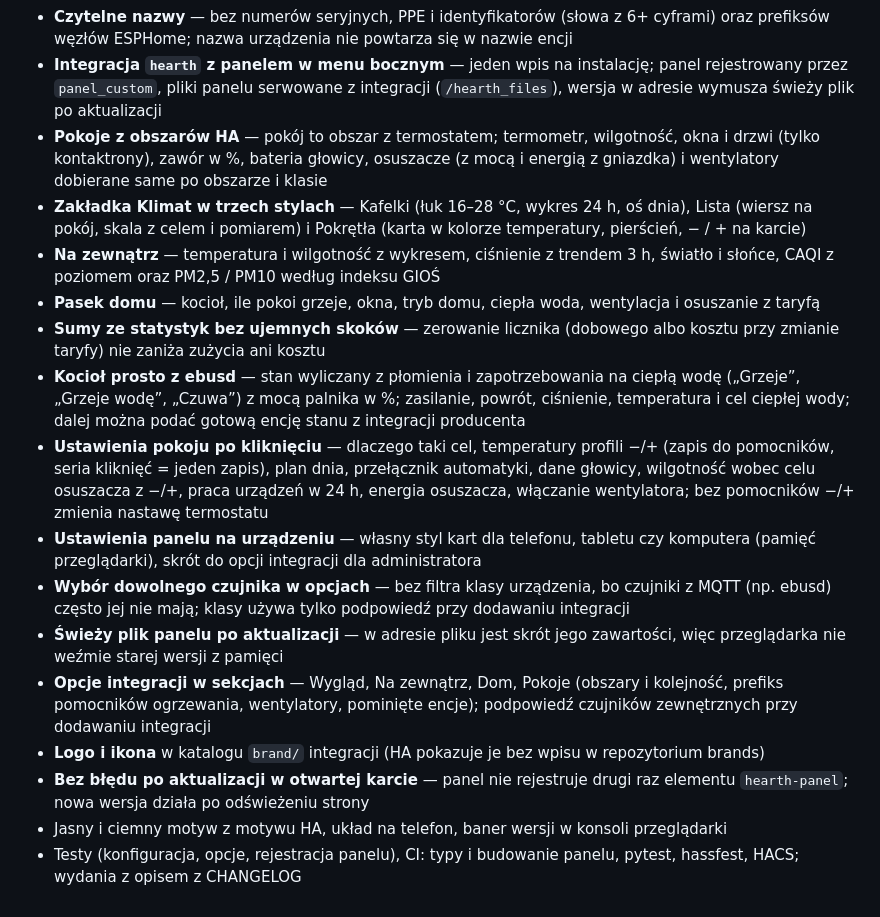
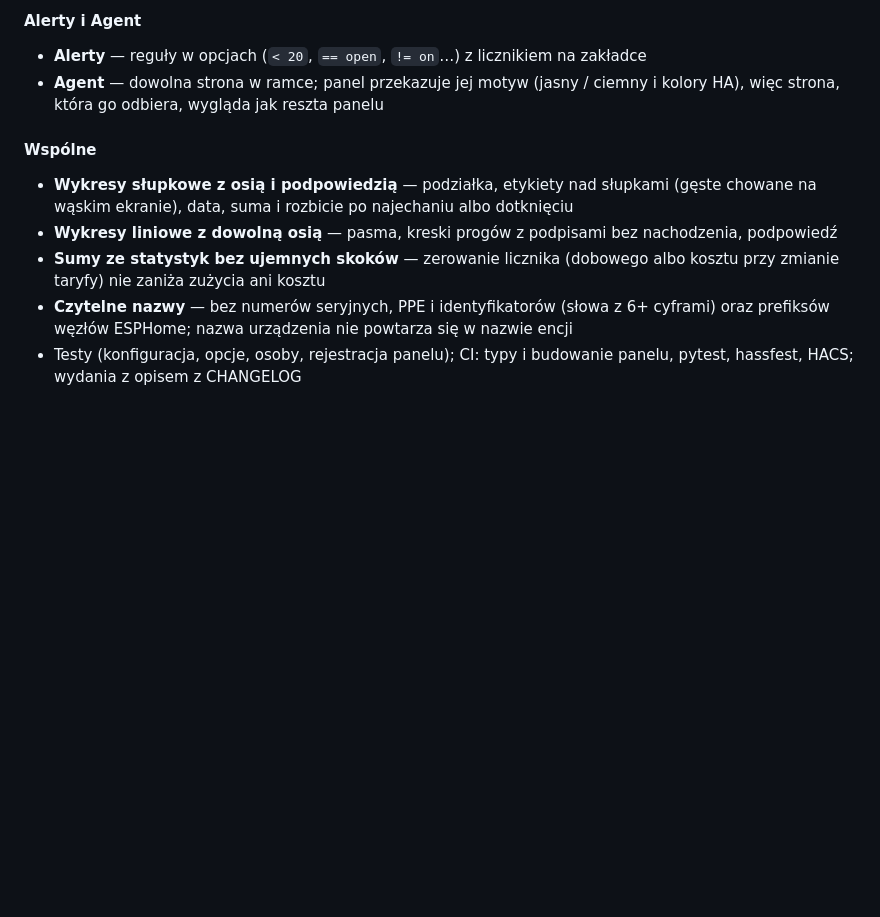
Before and after one commit to keysim86/ha-hearth, a Markdown page: CHANGELOG.md, the part around one of its changes. GitHub-like rendering; blank space fills up the shorter version.

```diff
--- a/CHANGELOG.md
+++ b/CHANGELOG.md
@@ -88,33 +107,18 @@ projekt stosuje [wersjonowanie semantyczne](https://semver.org/lang/pl/).
+#### Alerty i Agent
+- **Alerty** — reguły w opcjach (`< 20`, `== open`, `!= on`…) z licznikiem na zakładce
+- **Agent** — dowolna strona w ramce; panel przekazuje jej motyw (jasny / ciemny i kolory HA), więc strona, która go
+  odbiera, wygląda jak reszta panelu
+
+#### Wspólne
+- **Wykresy słupkowe z osią i podpowiedzią** — podziałka, etykiety nad słupkami (gęste chowane na wąskim ekranie),
+  data, suma i rozbicie po najechaniu albo dotknięciu
+- **Wykresy liniowe z dowolną osią** — pasma, kreski progów z podpisami bez nachodzenia, podpowiedź
+- **Sumy ze statystyk bez ujemnych skoków** — zerowanie licznika (dobowego albo kosztu przy zmianie taryfy) nie
+  zaniża zużycia ani kosztu
 - **Czytelne nazwy** — bez numerów seryjnych, PPE i identyfikatorów (słowa z 6+ cyframi) oraz prefiksów węzłów
   ESPHome; nazwa urządzenia nie powtarza się w nazwie encji
-- **Integracja `hearth` z panelem w menu bocznym** — jeden wpis na instalację; panel rejestrowany przez `panel_custom`,
-  pliki panelu serwowane z integracji (`/hearth_files`), wersja w adresie wymusza świeży plik po aktualizacji
-- **Pokoje z obszarów HA** — pokój to obszar z termostatem; termometr, wilgotność, okna i drzwi (tylko kontaktrony),
-  zawór w %, bateria głowicy, osuszacze (z mocą i energią z gniazdka) i wentylatory dobierane same po obszarze i klasie
-- **Zakładka Klimat w trzech stylach** — Kafelki (łuk 16–28 °C, wykres 24 h, oś dnia), Lista (wiersz na pokój, skala
-  z celem i pomiarem) i Pokrętła (karta w kolorze temperatury, pierścień, − / + na karcie)
-- **Na zewnątrz** — temperatura i wilgotność z wykresem, ciśnienie z trendem 3 h, światło i słońce, CAQI z poziomem
-  oraz PM2,5 / PM10 według indeksu GIOŚ
-- **Pasek domu** — kocioł, ile pokoi grzeje, okna, tryb domu, ciepła woda, wentylacja i osuszanie z taryfą
-- **Sumy ze statystyk bez ujemnych skoków** — zerowanie licznika (dobowego albo kosztu przy zmianie taryfy) nie
-  zaniża zużycia ani kosztu
-- **Kocioł prosto z ebusd** — stan wyliczany z płomienia i zapotrzebowania na ciepłą wodę („Grzeje”, „Grzeje wodę”,
-  „Czuwa”) z mocą palnika w %; zasilanie, powrót, ciśnienie, temperatura i cel ciepłej wody; dalej można podać gotową
-  encję stanu z integracji producenta
-- **Ustawienia pokoju po kliknięciu** — dlaczego taki cel, temperatury profili −/+ (zapis do pomocników, seria kliknięć
-  = jeden zapis), plan dnia, przełącznik automatyki, dane głowicy, wilgotność wobec celu osuszacza z −/+, praca
-  urządzeń w 24 h, energia osuszacza, włączanie wentylatora; bez pomocników −/+ zmienia nastawę termostatu
-- **Ustawienia panelu na urządzeniu** — własny styl kart dla telefonu, tabletu czy komputera (pamięć przeglądarki),
-  skrót do opcji integracji dla administratora
-- **Wybór dowolnego czujnika w opcjach** — bez filtra klasy urządzenia, bo czujniki z MQTT (np. ebusd) często jej
-  nie mają; klasy używa tylko podpowiedź przy dodawaniu integracji
-- **Świeży plik panelu po aktualizacji** — w adresie pliku jest skrót jego zawartości, więc przeglądarka nie weźmie
-  starej wersji z pamięci
-- **Opcje integracji w sekcjach** — Wygląd, Na zewnątrz, Dom, Pokoje (obszary i kolejność, prefiks pomocników
-  ogrzewania, wentylatory, pominięte encje); podpowiedź czujników zewnętrznych przy dodawaniu integracji
-- **Logo i ikona** w katalogu `brand/` integracji (HA pokazuje je bez wpisu w repozytorium brands)
-- **Bez błędu po aktualizacji w otwartej karcie** — panel nie rejestruje drugi raz elementu `hearth-panel`; nowa
-  wersja działa po odświeżeniu strony
-- Jasny i ciemny motyw z motywu HA, układ na telefon, baner wersji w konsoli przeglądarki
-- Testy (konfiguracja, opcje, rejestracja panelu), CI: typy i budowanie panelu, pytest, hassfest, HACS; wydania
-  z opisem z CHANGELOG
+- Testy (konfiguracja, opcje, osoby, rejestracja panelu); CI: typy i budowanie panelu, pytest, hassfest, HACS;
+  wydania z opisem z CHANGELOG
+
+[Unreleased]: https://github.com/keysim86/ha-hearth/compare/v0.1.0...HEAD
+[0.1.0]: https://github.com/keysim86/ha-hearth/releases/tag/v0.1.0
```
Also changed, not shown: other parts of CHANGELOG.md (+97 -78 lines).
